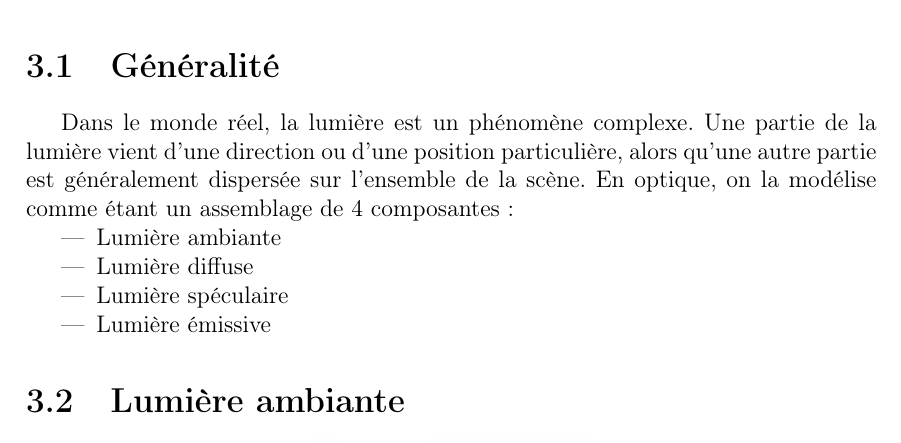
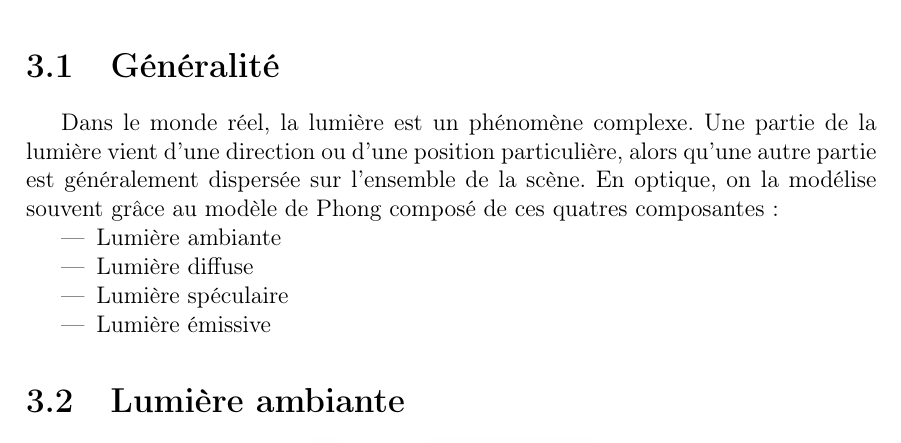
Before and after one commit to SoyouzTeam/Etat_De_L_Art, a LaTeX document (Tex/etat_de_l_art.tex, which reads Tex/pipeline/lumiere.tex): part of page 22 of 50, cut so that both start at the same text. Compiled offline with pdfLaTeX.

Commit message:
Update Modele de Phong

```diff
--- a/Tex/pipeline/lumiere.tex
+++ b/Tex/pipeline/lumiere.tex
@@ -1,7 +1,7 @@
 \section{Généralité}
 Dans le monde réel, la lumière est un phénomène complexe.
 Une partie de la lumière vient d’une direction ou d’une position particulière, alors
-qu’une autre partie est généralement dispersée sur l’ensemble de la scène. En optique, on la modélise comme étant un assemblage de 4 composantes :
+qu’une autre partie est généralement dispersée sur l’ensemble de la scène. En optique, on la modélise souvent grâce au modèle de Phong composé de ces quatres composantes :
 \begin{itemize}
 \item Lumière ambiante
 \item Lumière diffuse
```
